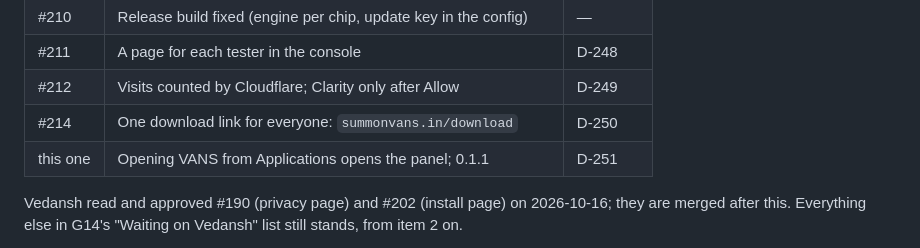
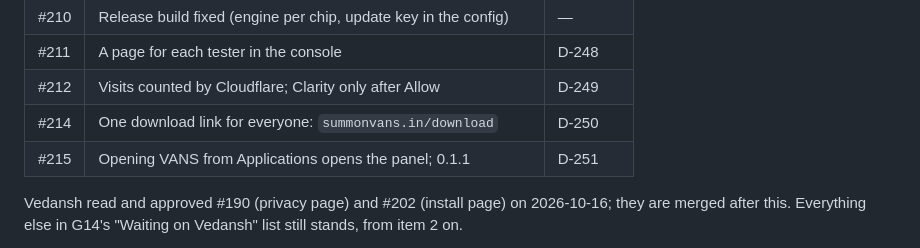
Before and after one commit to vedansh-5/SarvamAI-Hackathon, a Markdown page: AGY.md, the part around the change. Rendered like a GitHub page.

Commit message:
Name the open-from-Applications pull request in the record
Signed-off-by: vedansh <vedanshsaini7719@gmail.com>

```diff
--- a/AGY.md
+++ b/AGY.md
@@ -2192,7 +2192,7 @@ Vedansh's own.
 | #211 | A page for each tester in the console | D-248 |
 | #212 | Visits counted by Cloudflare; Clarity only after Allow | D-249 |
 | #214 | One download link for everyone: `summonvans.in/download` | D-250 |
-| this one | Opening VANS from Applications opens the panel; 0.1.1 | D-251 |
+| #215 | Opening VANS from Applications opens the panel; 0.1.1 | D-251 |
 
 Vedansh read and approved #190 (privacy page) and #202 (install page) on
 2026-10-16; they are merged after this. Everything else in G14's "Waiting on
```
